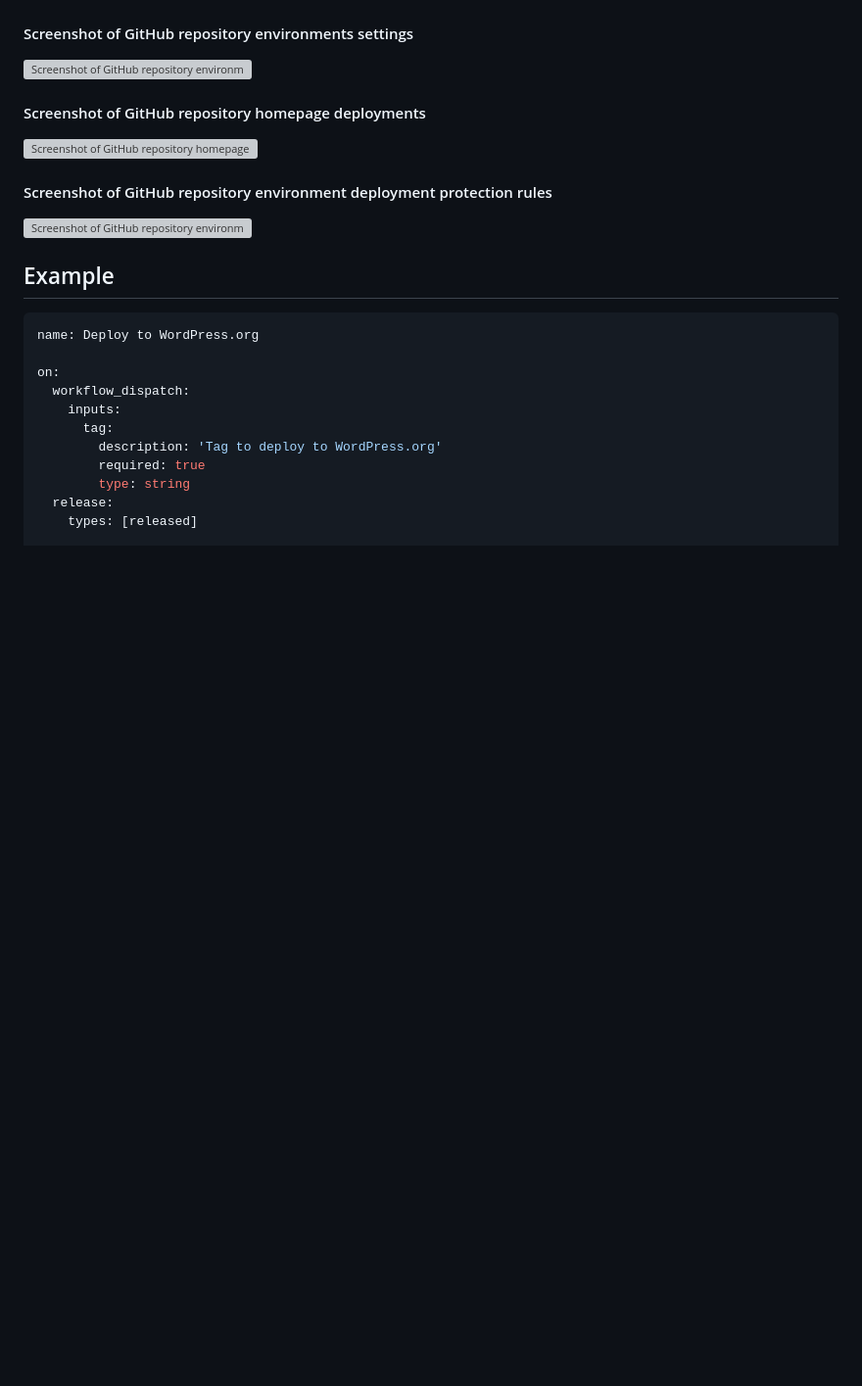
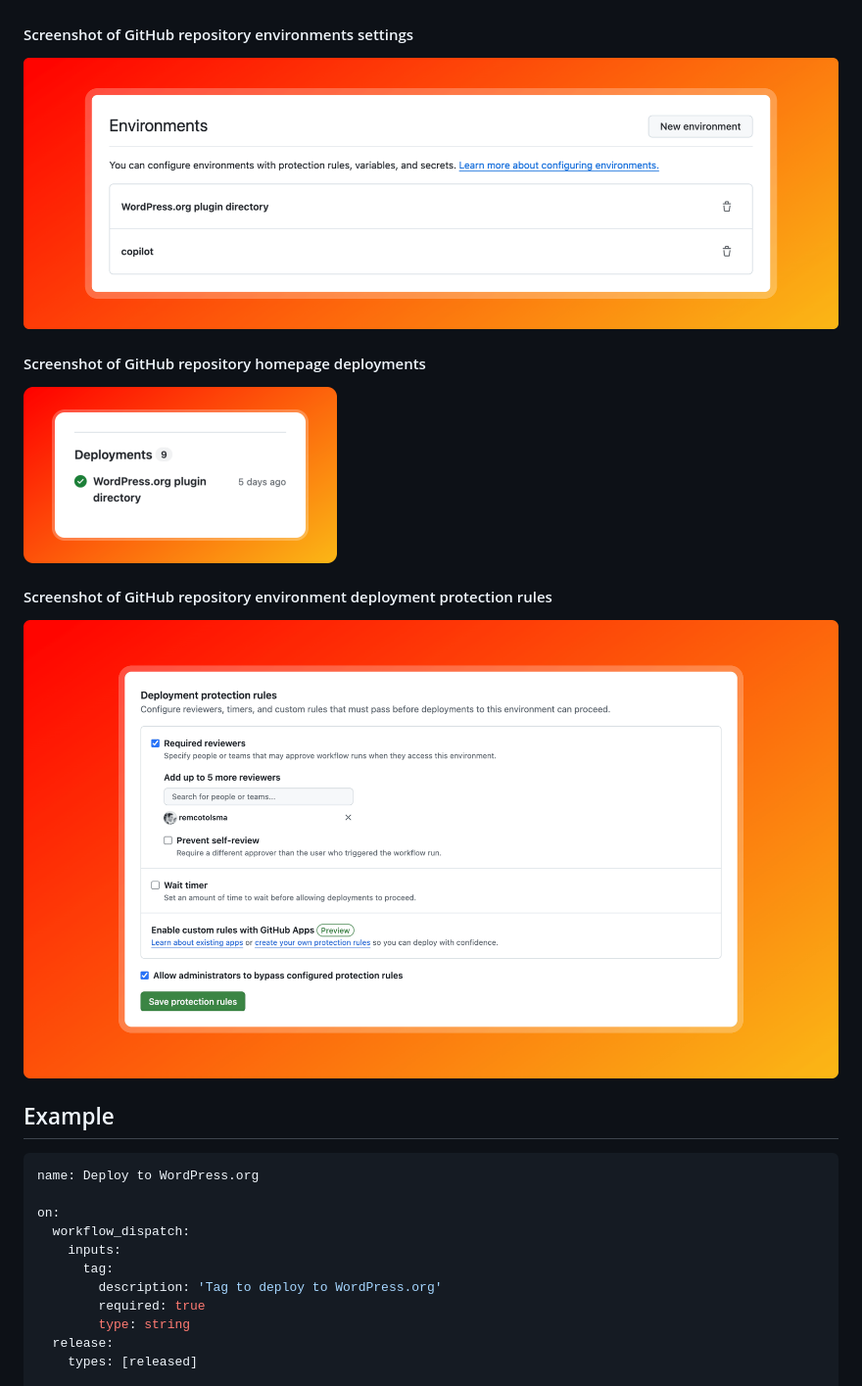
Before and after one commit to actions-marketplace-validations/solvebeam_action-wordpress-org-plugin-deploy, a Markdown page: README.md, the part around the change. Shown at 98% size. GitHub-like rendering; pictures changed too: documentation/github.com_solvebeam_solvebeam-diagrams-with-mermaid-for-wordpress_home_deployments-fs8.png (added), documentation/github.com_solvebeam_solvebeam-diagrams-with-mermaid_settings_environments-fs8.png (added), documentation/github.com_solvebeam_solvebeam-diagrams-with-mermaid_settings_environments_deployment-protection-rules-fs8.png (added); blank space fills up the shorter version; grey boxes are pictures that could not be loaded.

```diff
--- a/README.md
+++ b/README.md
@@ -42,15 +42,15 @@ The WordPress.org plugin directory can be seen as an environment where the plugi
 
 #### Screenshot of GitHub repository environments settings
 
-![Screenshot of GitHub repository environments settings.](documentation/github.com_solvebeam_solvebeam-diagrams-with-mermaid_settings_environments.png)
+![Screenshot of GitHub repository environments settings.](documentation/github.com_solvebeam_solvebeam-diagrams-with-mermaid_settings_environments-fs8.png)
 
 #### Screenshot of GitHub repository homepage deployments
 
-<img alt="Screenshot of GitHub repository homepage deployments." src="documentation/github.com_solvebeam_wp-salesfeed_home_deployments.png" width="296">
+<img alt="Screenshot of GitHub repository homepage deployments." src="documentation/github.com_solvebeam_solvebeam-diagrams-with-mermaid-for-wordpress_home_deployments-fs8.png" width="320">
 
 #### Screenshot of GitHub repository environment deployment protection rules
 
-![Screenshot of GitHub repository environment deployment protection rules.](documentation/github.com_solvebeam_solvebeam-diagrams-with-mermaid_settings_environments_deployment-protection-rules.png)
+![Screenshot of GitHub repository environment deployment protection rules.](documentation/github.com_solvebeam_solvebeam-diagrams-with-mermaid_settings_environments_deployment-protection-rules-fs8.png)
 
 ## Example
 
```
Also changed, not shown: documentation/README.md (added, +33 -0 lines), documentation/github.com_solvebeam_solvebeam-diagrams-with-mermaid-for-wordpress_home_deployments.png (added), documentation/github.com_solvebeam_solvebeam-diagrams-with-mermaid_settings_environments.png (added), documentation/github.com_solvebeam_solvebeam-diagrams-with-mermaid_settings_environments_deployment-protection-rules.png (added).
